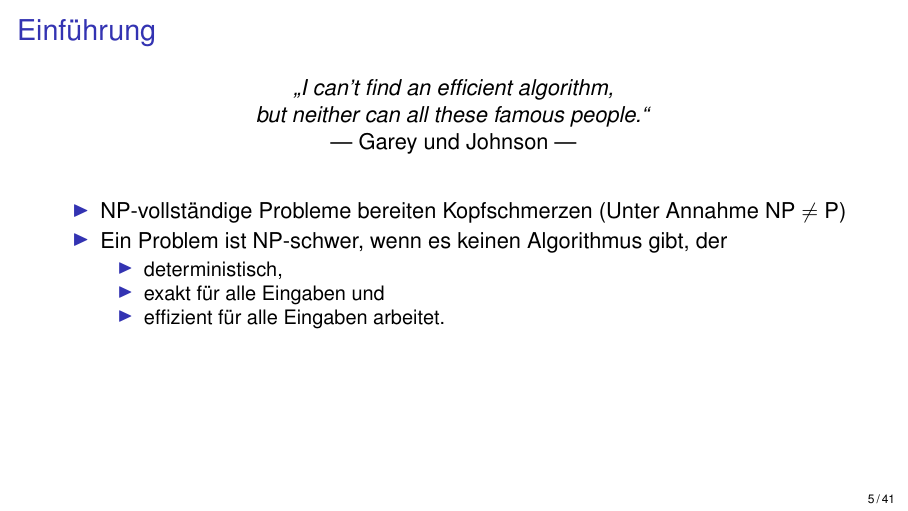
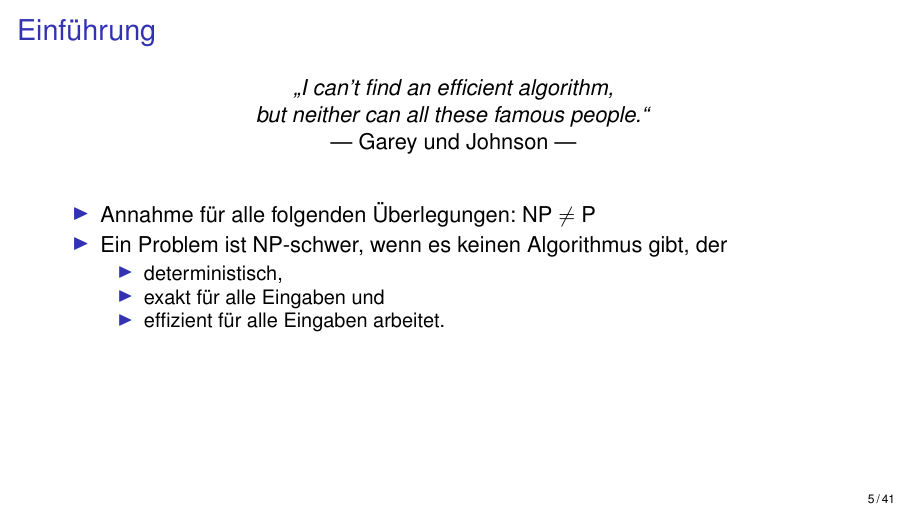
Before and after one commit to MBulli/TI-Presi, LaTeX slides (tipresi.tex, which reads sections/01_Einfuehrung.tex): page 5 of 41. Compiled offline with pdfLaTeX.

Commit message:
Einführung stuff

```diff
--- a/sections/01_Einfuehrung.tex
+++ b/sections/01_Einfuehrung.tex
@@ -9,7 +9,7 @@
 	\pause
 	\begin{minipage}[t][0.5\textheight]{1\textwidth}
 	\begin{itemize}
-		\item NP-vollständige Probleme bereiten Kopfschmerzen (Unter Annahme NP $\neq$ P)
+		\item Annahme für alle folgenden Überlegungen: NP $\neq$ P
 		\item Ein Problem ist NP-schwer, wenn es keinen Algorithmus gibt, der
 			\begin{itemize}
 				\item	deterministisch,
```
